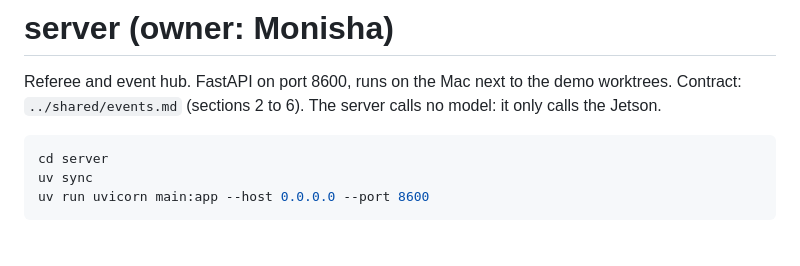
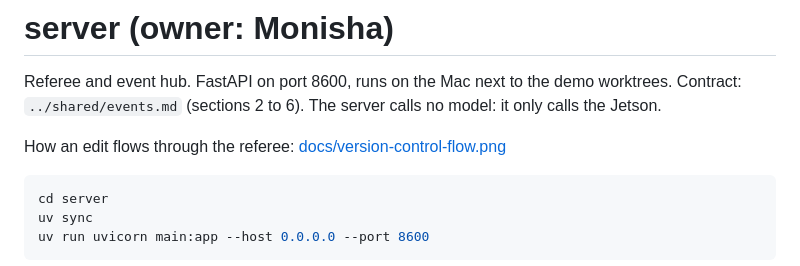
Before and after one commit to builtbyd3v/bullpen, a Markdown page: server/README.md, the part around the change. Rendered like a GitHub page; blank space fills up the shorter version.

Commit message:
Add version control flowchart to the server docs (#48)

````diff
--- a/server/README.md
+++ b/server/README.md
@@ -2,6 +2,8 @@
 
 Referee and event hub. FastAPI on port 8600, runs on the Mac next to the demo worktrees.
 Contract: `../shared/events.md` (sections 2 to 6). The server calls no model: it only calls the Jetson.
+
+How an edit flows through the referee: [docs/version-control-flow.png](docs/version-control-flow.png)
 
 ```sh
 cd server
````
Also changed, not shown: server/docs/version-control-flow.png (added).
